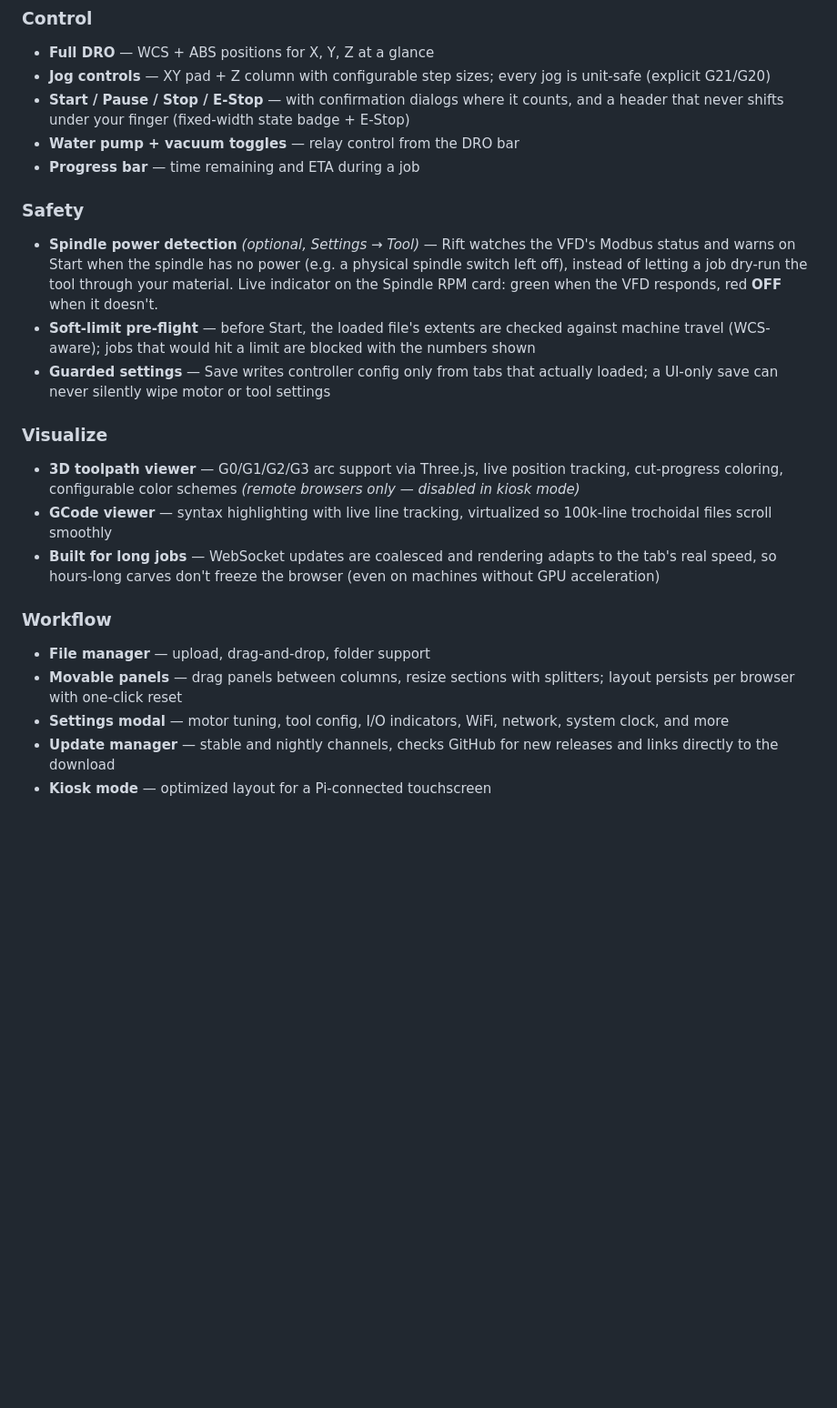
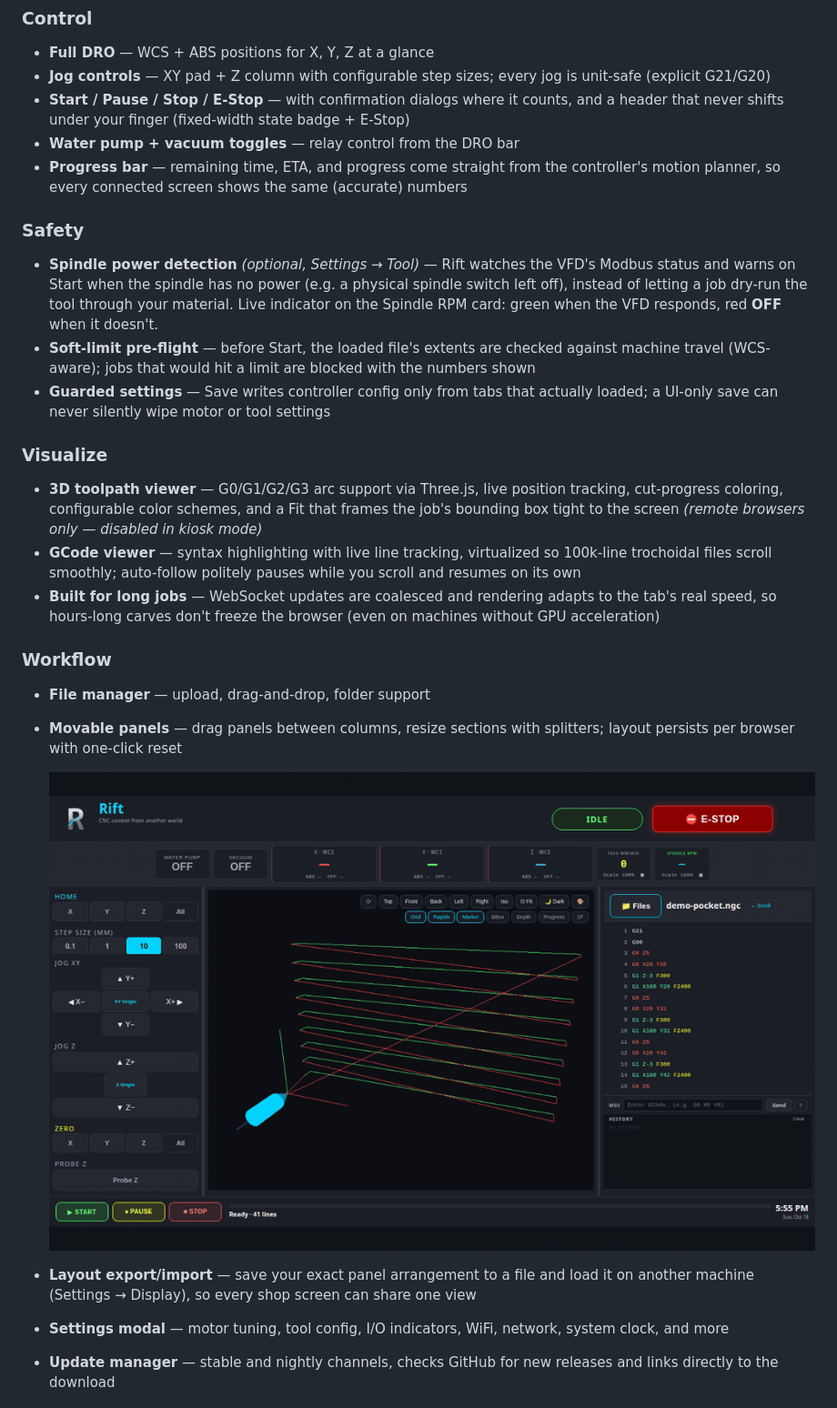
Before and after one commit to DRSwanger/rift-cnc-ui, a Markdown page: README.md, the part around the change. Shown at 91% size. GitHub-like rendering; pictures changed too: docs/resize-demo.gif (added); blank space fills up the shorter version.

Commit message:
docs: README features refreshed + animated resize-demo GIF
Features list now covers the unreleased batch (controller-planner ETA,
gcode read-hold, tight bbox Fit, layout export/import) so the README is
ready when the batch ships. New docs/resize-demo.gif (869KB, 13s, real
headless-Chromium recording with WebGL toolpath): column splitter drag,
section height grip, Zero panel dragged between columns and back, and
the bottom-bar grip.

Co-Authored-By: Claude Fable 5 <noreply@anthropic.com>

```diff
--- a/README.md
+++ b/README.md
@@ -29,7 +29,7 @@ Rift runs in two modes depending on how you access it:
 - **Jog controls** — XY pad + Z column with configurable step sizes; every jog is unit-safe (explicit G21/G20)
 - **Start / Pause / Stop / E-Stop** — with confirmation dialogs where it counts, and a header that never shifts under your finger (fixed-width state badge + E-Stop)
 - **Water pump + vacuum toggles** — relay control from the DRO bar
-- **Progress bar** — time remaining and ETA during a job
+- **Progress bar** — remaining time, ETA, and progress come straight from the controller's motion planner, so every connected screen shows the same (accurate) numbers
 
 ### Safety
 - **Spindle power detection** *(optional, Settings → Tool)* — Rift watches the VFD's Modbus status and warns on Start when the spindle has no power (e.g. a physical spindle switch left off), instead of letting a job dry-run the tool through your material. Live indicator on the Spindle RPM card: green when the VFD responds, red **OFF** when it doesn't.
@@ -37,13 +37,17 @@ Rift runs in two modes depending on how you access it:
 - **Guarded settings** — Save writes controller config only from tabs that actually loaded; a UI-only save can never silently wipe motor or tool settings
 
 ### Visualize
-- **3D toolpath viewer** — G0/G1/G2/G3 arc support via Three.js, live position tracking, cut-progress coloring, configurable color schemes *(remote browsers only — disabled in kiosk mode)*
-- **GCode viewer** — syntax highlighting with live line tracking, virtualized so 100k-line trochoidal files scroll smoothly
+- **3D toolpath viewer** — G0/G1/G2/G3 arc support via Three.js, live position tracking, cut-progress coloring, configurable color schemes, and a Fit that frames the job's bounding box tight to the screen *(remote browsers only — disabled in kiosk mode)*
+- **GCode viewer** — syntax highlighting with live line tracking, virtualized so 100k-line trochoidal files scroll smoothly; auto-follow politely pauses while you scroll and resumes on its own
 - **Built for long jobs** — WebSocket updates are coalesced and rendering adapts to the tab's real speed, so hours-long carves don't freeze the browser (even on machines without GPU acceleration)
 
 ### Workflow
 - **File manager** — upload, drag-and-drop, folder support
 - **Movable panels** — drag panels between columns, resize sections with splitters; layout persists per browser with one-click reset
+
+  ![Resizable interface — drag panels between columns, resize sections and column widths](docs/resize-demo.gif)
+
+- **Layout export/import** — save your exact panel arrangement to a file and load it on another machine (Settings → Display), so every shop screen can share one view
 - **Settings modal** — motor tuning, tool config, I/O indicators, WiFi, network, system clock, and more
 - **Update manager** — stable and nightly channels, checks GitHub for new releases and links directly to the download
 - **Kiosk mode** — optimized layout for a Pi-connected touchscreen
```
